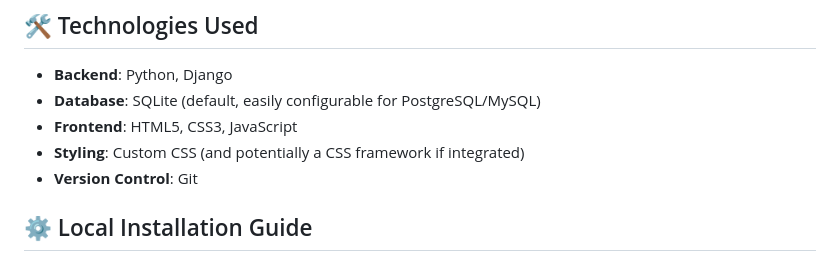
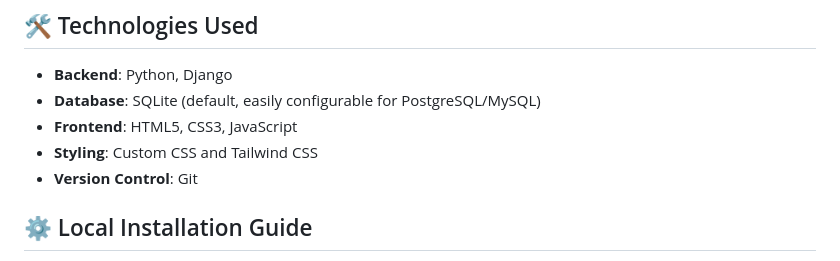
Before and after one commit to admiralannt07/django-portfolio, a Markdown page: README.md, the part around the change. GitHub-like rendering.

```diff
--- a/README.md
+++ b/README.md
@@ -16,7 +16,7 @@ Welcome to my personal portfolio project, built with the powerful Django framewo
 *   **Backend**: Python, Django
 *   **Database**: SQLite (default, easily configurable for PostgreSQL/MySQL)
 *   **Frontend**: HTML5, CSS3, JavaScript
-*   **Styling**: Custom CSS (and potentially a CSS framework if integrated)
+*   **Styling**: Custom CSS and Tailwind CSS
 *   **Version Control**: Git
 
 ## ⚙️ Local Installation Guide
```
